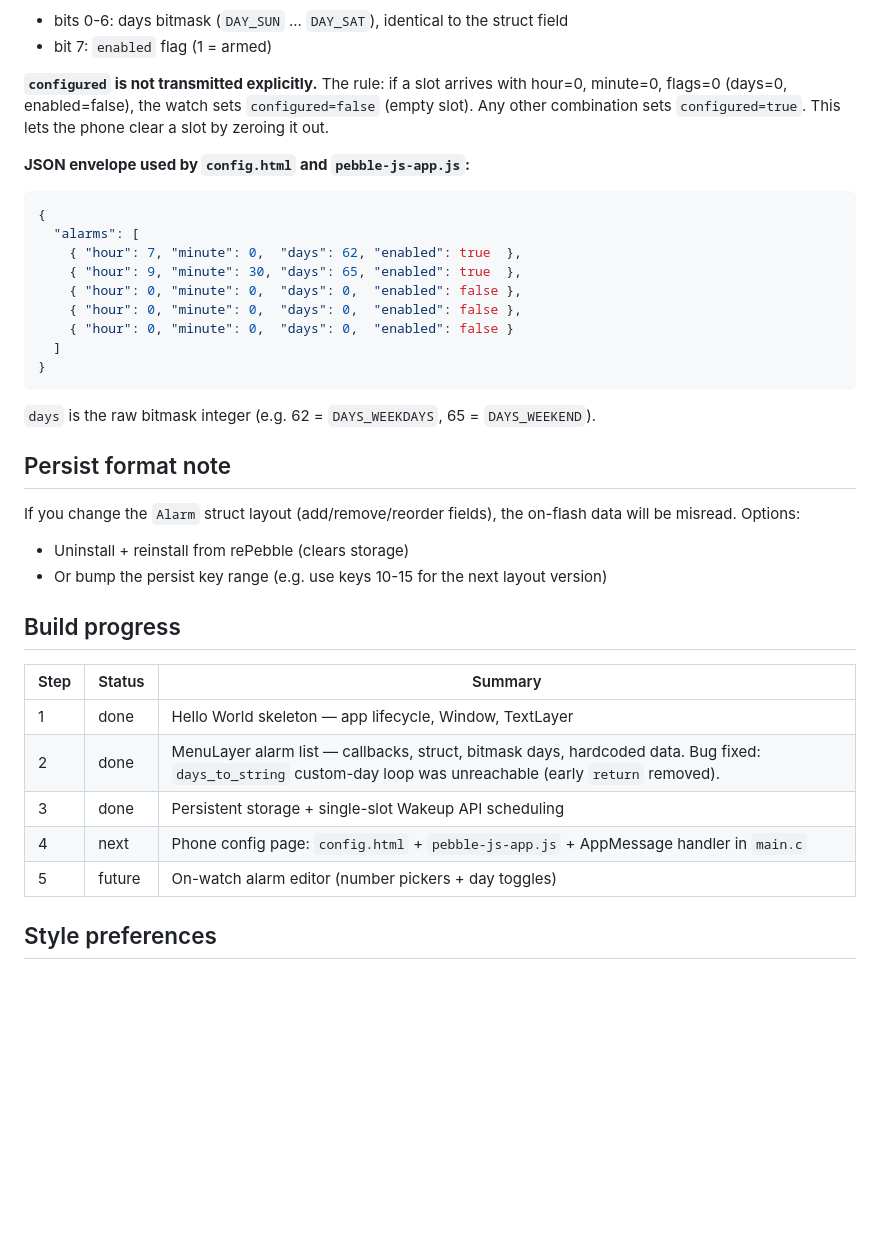
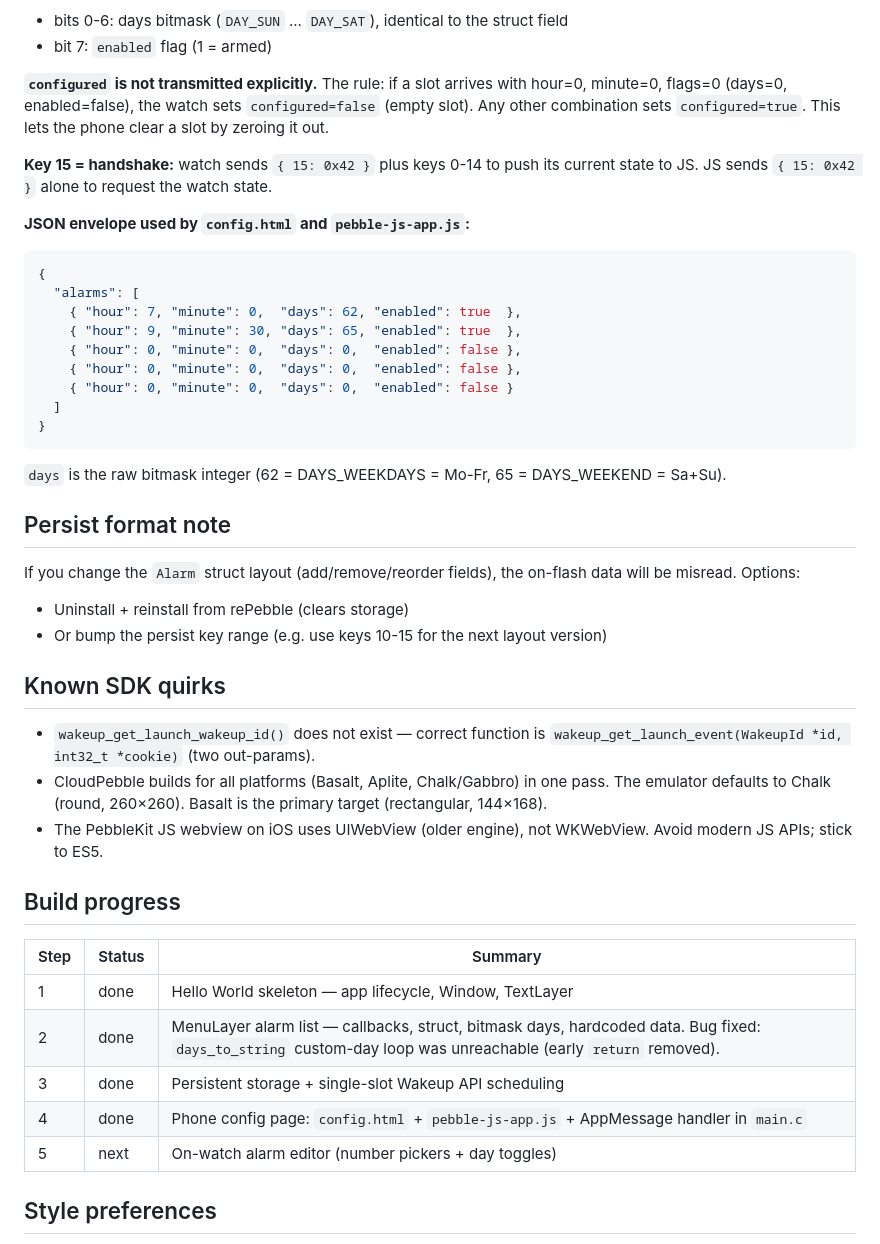
Before and after one commit to rbreen/MyPebbleProjects, a Markdown page: PROJECT_BRIEF.md, the part around one of its changes. Rendered like a GitHub page; blank space fills up the shorter version.

````diff
--- a/PROJECT_BRIEF.md
+++ b/PROJECT_BRIEF.md
@@ -152,6 +179,9 @@ with hour=0, minute=0, flags=0 (days=0, enabled=false), the watch sets
 `configured=false` (empty slot). Any other combination sets `configured=true`.
 This lets the phone clear a slot by zeroing it out.
 
+**Key 15 = handshake:** watch sends `{ 15: 0x42 }` plus keys 0-14 to push its
+current state to JS. JS sends `{ 15: 0x42 }` alone to request the watch state.
+
 **JSON envelope used by `config.html` and `pebble-js-app.js`:**
 
 ```json
@@ -166,7 +196,7 @@ This lets the phone clear a slot by zeroing it out.
 }
 ```
 
-`days` is the raw bitmask integer (e.g. 62 = `DAYS_WEEKDAYS`, 65 = `DAYS_WEEKEND`).
+`days` is the raw bitmask integer (62 = DAYS_WEEKDAYS = Mo-Fr, 65 = DAYS_WEEKEND = Sa+Su).
 
 ## Persist format note
 
@@ -175,6 +205,16 @@ on-flash data will be misread. Options:
 - Uninstall + reinstall from rePebble (clears storage)
 - Or bump the persist key range (e.g. use keys 10-15 for the next layout version)
 
+## Known SDK quirks
+
+- `wakeup_get_launch_wakeup_id()` does not exist — correct function is
+  `wakeup_get_launch_event(WakeupId *id, int32_t *cookie)` (two out-params).
+- CloudPebble builds for all platforms (Basalt, Aplite, Chalk/Gabbro) in one
+  pass. The emulator defaults to Chalk (round, 260×260). Basalt is the
+  primary target (rectangular, 144×168).
+- The PebbleKit JS webview on iOS uses UIWebView (older engine), not WKWebView.
+  Avoid modern JS APIs; stick to ES5.
+
 ## Build progress
 
 | Step | Status | Summary |
@@ -182,8 +222,8 @@ on-flash data will be misread. Options:
 | 1 | done | Hello World skeleton — app lifecycle, Window, TextLayer |
 | 2 | done | MenuLayer alarm list — callbacks, struct, bitmask days, hardcoded data. Bug fixed: `days_to_string` custom-day loop was unreachable (early `return` removed). |
 | 3 | done | Persistent storage + single-slot Wakeup API scheduling |
-| 4 | next | Phone config page: `config.html` + `pebble-js-app.js` + AppMessage handler in `main.c` |
-| 5 | future | On-watch alarm editor (number pickers + day toggles) |
+| 4 | done | Phone config page: `config.html` + `pebble-js-app.js` + AppMessage handler in `main.c` |
+| 5 | next | On-watch alarm editor (number pickers + day toggles) |
 
 ## Style preferences
 - Learning project — always explain new concepts before or alongside code
````
Also changed, not shown: other parts of PROJECT_BRIEF.md (+46 -19 lines).
